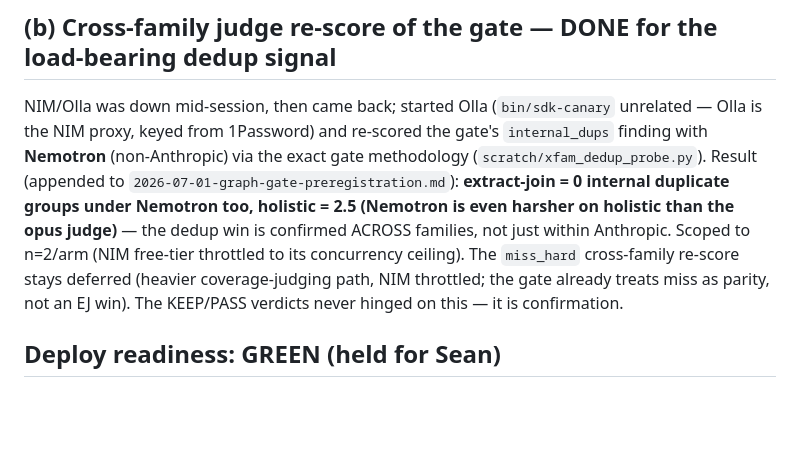
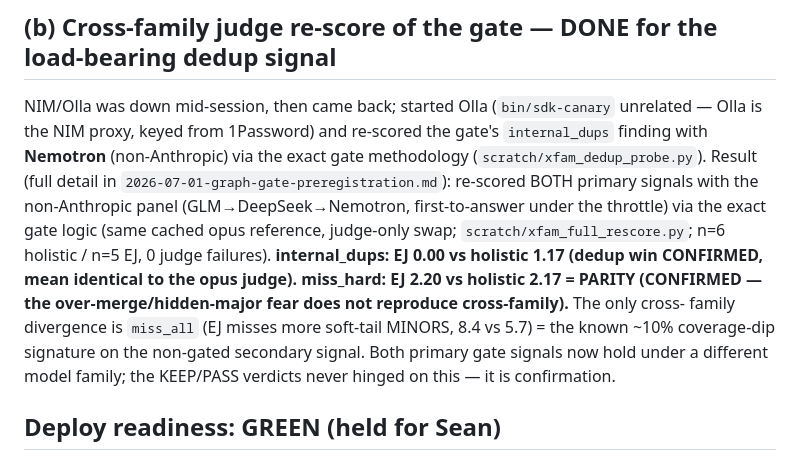
Before and after one commit to SeanLF/claude-rss-news-digest, a Markdown page: docs/2026-07-01-predeploy-validation.md, the part around the change. GitHub-like rendering; blank space fills up the shorter version.

```diff
--- a/docs/2026-07-01-predeploy-validation.md
+++ b/docs/2026-07-01-predeploy-validation.md
@@ -36,12 +36,15 @@ Result — clean end-to-end on a real fresh fetch:
 NIM/Olla was down mid-session, then came back; started Olla (`bin/sdk-canary` unrelated — Olla is
 the NIM proxy, keyed from 1Password) and re-scored the gate's `internal_dups` finding with
 **Nemotron** (non-Anthropic) via the exact gate methodology (`scratch/xfam_dedup_probe.py`).
-Result (appended to `2026-07-01-graph-gate-preregistration.md`): **extract-join = 0 internal
-duplicate groups under Nemotron too, holistic = 2.5 (Nemotron is even harsher on holistic than the
-opus judge)** — the dedup win is confirmed ACROSS families, not just within Anthropic. Scoped to
-n=2/arm (NIM free-tier throttled to its concurrency ceiling). The `miss_hard` cross-family re-score
-stays deferred (heavier coverage-judging path, NIM throttled; the gate already treats miss as
-parity, not an EJ win). The KEEP/PASS verdicts never hinged on this — it is confirmation.
+Result (full detail in `2026-07-01-graph-gate-preregistration.md`): re-scored BOTH primary signals
+with the non-Anthropic panel (GLM→DeepSeek→Nemotron, first-to-answer under the throttle) via the
+exact gate logic (same cached opus reference, judge-only swap; `scratch/xfam_full_rescore.py`;
+n=6 holistic / n=5 EJ, 0 judge failures). **internal_dups: EJ 0.00 vs holistic 1.17 (dedup win
+CONFIRMED, mean identical to the opus judge). miss_hard: EJ 2.20 vs holistic 2.17 = PARITY
+(CONFIRMED — the over-merge/hidden-major fear does not reproduce cross-family).** The only cross-
+family divergence is `miss_all` (EJ misses more soft-tail MINORS, 8.4 vs 5.7) = the known ~10%
+coverage-dip signature on the non-gated secondary signal. Both primary gate signals now hold under
+a different model family; the KEEP/PASS verdicts never hinged on this — it is confirmation.
 
 ## Deploy readiness: GREEN (held for Sean)
 The branch runs clean end-to-end on the image that would deploy, produces a high-quality digest,
```
Also changed, not shown: docs/2026-07-01-graph-gate-preregistration.md (+21 -20 lines).
